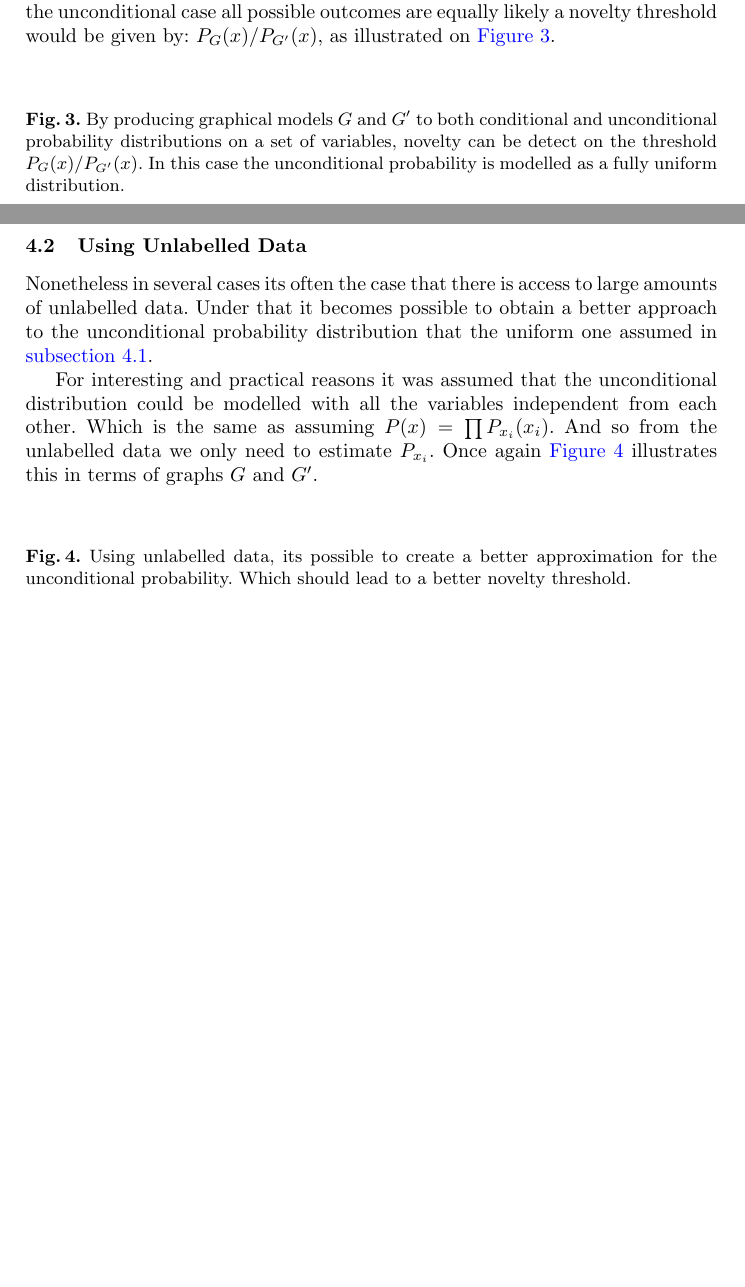
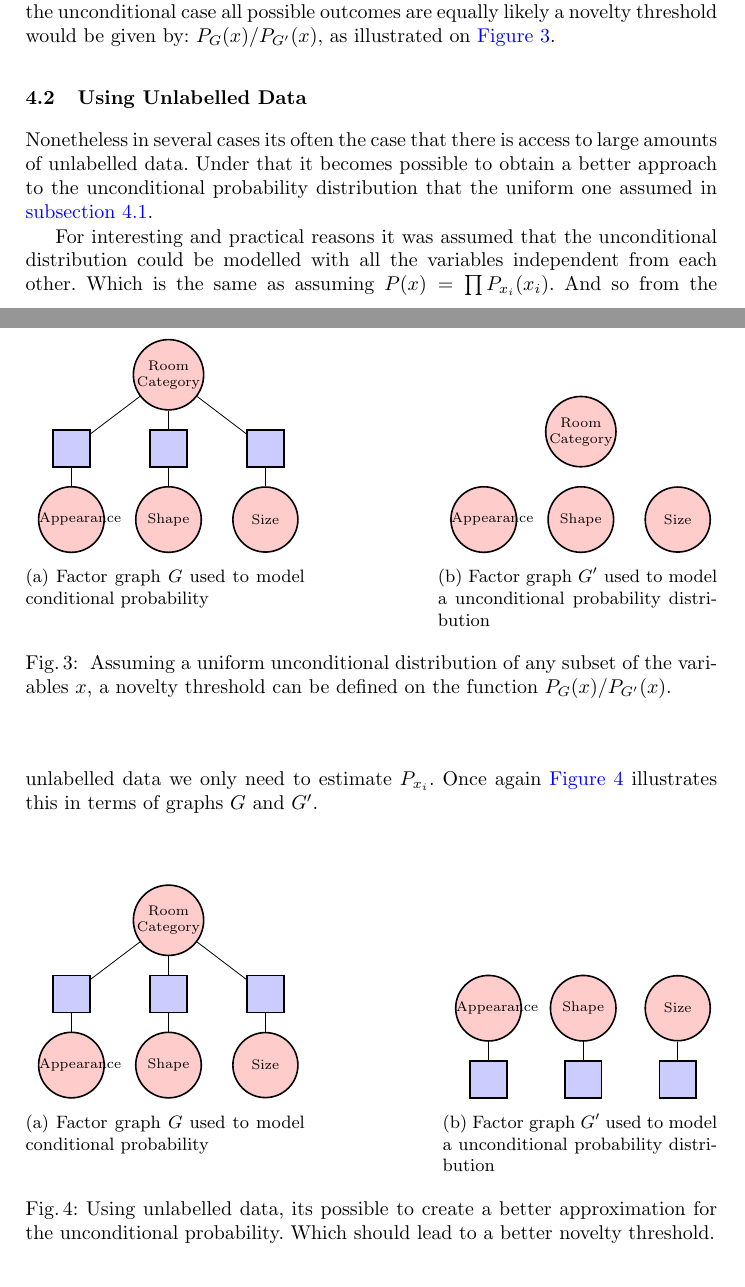
Before and after one commit to andresusanopinto/novelty-detection-thesis, a LaTeX paper (semantic-nd/article.tex): two parts of pages 5 and 6 of 8, joined at a grey line, cut so that both start at the same text, the shorter picture padded with empty space. Compiled offline with pdfLaTeX.

Commit message:
Added several tikz graphs explaining distributions.
Though for lack of time from now on other drawing methods will be used
and the tikz images will be developed later.

```diff
--- a/semantic-nd/article.tex
+++ b/semantic-nd/article.tex
@@ -11,6 +11,7 @@
 % Additional packages
 \usepackage[utf8]{inputenc}
 \usepackage[round]{natbib}
+\usepackage{subfig}
 \usepackage{tikz}
 \usepackage[pdftex,pdfpagelabels,bookmarks,hyperindex,hyperfigures]{hyperref}
 \hypersetup{%
@@ -274,9 +274,43 @@ Using a graphical model built to model the known data and assuming that in the u
 are equally likely a novelty threshold would be given by: $P_G(x)/P_{G'}(x)$, as illustrated on \autoref{fig:unsupervised-threshold}.
 
 \begin{figure}[h]
-\caption{\label{fig:unsupervised-threshold}By producing graphical models $G$ and $G'$ to both conditional and unconditional probability
-         distributions on a set of variables, novelty can be detect on the threshold $P_G(x)/P_{G'}(x)$.
-         In this case the unconditional probability is modelled as a fully uniform distribution.}
+\centering
+\subfloat[Factor graph $G$ used to model conditional probability]{
+\begin{tikzpicture}
+  \matrix[row sep=1em,column sep=1.5em, ampersand replacement=\&] {
+    \& \node [var] (room) {Room Category}; \& \\
+
+    \node [factor] (fAppearance) {}; \&
+    \node [factor] (fShape) {}; \&
+    \node [factor] (fSize) {}; \\
+
+    \node [var] (appearance) {Appearance}; \&
+    \node [var] (shape) {Shape}; \&
+    \node [var] (size) {Size}; \\
+  };
+  \path [line] (room) -- (fAppearance);
+  \path [line] (room) -- (fShape);
+  \path [line] (room) -- (fSize);
+
+  \path [line] (fAppearance) -- (appearance);
+  \path [line] (fShape) -- (shape);
+  \path [line] (fSize) -- (size);
+\end{tikzpicture}}
+\hfill
+\subfloat[Factor graph $G'$ used to model a unconditional probability distribution]{
+\begin{tikzpicture}
+  \matrix[row sep=1em,column sep=1.5em, ampersand replacement=\&] {
+    \& \node [var] (room) {Room Category}; \& \\
+
+    \node [var] (appearance) {Appearance}; \&
+    \node [var] (shape) {Shape}; \&
+    \node [var] (size) {Size}; \\
+  };
+\end{tikzpicture}}
+
+\caption{\label{fig:unsupervised-threshold}
+         Assuming a uniform unconditional distribution of any subset of the variables $x$,
+         a novelty threshold can be defined on the function $P_G(x)/P_{G'}(x)$.}
 \end{figure}
 
 
@@ -292,6 +326,45 @@ And so from the unlabelled data we only need to estimate $P_{x_i}$.
 Once again \autoref{fig:semisupervised-threshold} illustrates this in terms of graphs $G$ and $G'$.
 
 \begin{figure}[h]
+\centering
+\subfloat[Factor graph $G$ used to model conditional probability]{
+\begin{tikzpicture}
+  \matrix[row sep=1em,column sep=1.5em, ampersand replacement=\&] {
+    \& \node [var] (room) {Room Category}; \& \\
+
+    \node [factor] (fAppearance) {}; \&
+    \node [factor] (fShape) {}; \&
+    \node [factor] (fSize) {}; \\
+
+    \node [var] (appearance) {Appearance}; \&
+    \node [var] (shape) {Shape}; \&
+    \node [var] (size) {Size}; \\
+  };
+  \path [line] (room) -- (fAppearance);
+  \path [line] (room) -- (fShape);
+  \path [line] (room) -- (fSize);
+
+  \path [line] (fAppearance) -- (appearance);
+  \path [line] (fShape) -- (shape);
+  \path [line] (fSize) -- (size);
+\end{tikzpicture}}
+\hfill
+\subfloat[Factor graph $G'$ used to model a unconditional probability distribution]{
+\begin{tikzpicture}
+  \matrix[row sep=1em,column sep=1.5em, ampersand replacement=\&] {
+    \node [var] (appearance) {Appearance}; \&
+    \node [var] (shape) {Shape}; \&
+    \node [var] (size) {Size}; \\
+
+    \node [factor] (fAppearance) {}; \&
+    \node [factor] (fShape) {}; \&
+    \node [factor] (fSize) {}; \\
+  };
+  \path [line] (fAppearance) -- (appearance);
+  \path [line] (fShape) -- (shape);
+  \path [line] (fSize) -- (size);
+\end{tikzpicture}}
+
 \caption{\label{fig:semisupervised-threshold}Using unlabelled data, its possible to create a better approximation
          for the unconditional probability. Which should lead to a better novelty threshold.}
 \end{figure}
```
Also changed, not shown: semantic-nd/article.tex (13 more changed lines).
